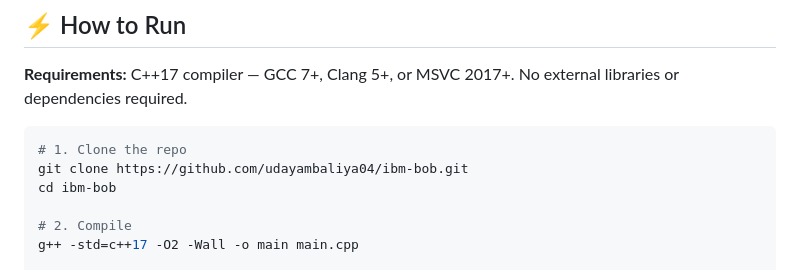
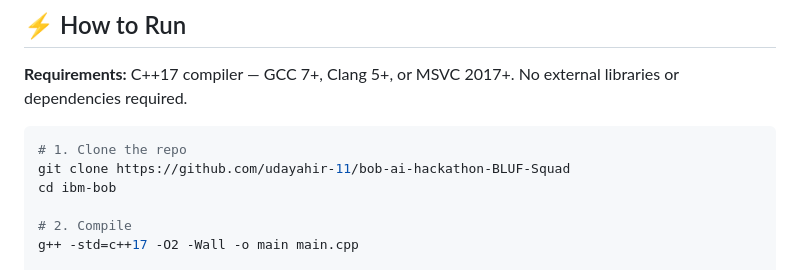
Before and after one commit to udayahir-11/bob-ai-hackathon-BLUF-Squad, a Markdown page: README.md, the part around the change. Rendered like a GitHub page.

Commit message:
Update repository link in README

````diff
--- a/README.md
+++ b/README.md
@@ -75,7 +75,7 @@
 
 ```bash
 # 1. Clone the repo
-git clone https://github.com/udayambaliya04/ibm-bob.git
+git clone https://github.com/udayahir-11/bob-ai-hackathon-BLUF-Squad
 cd ibm-bob
 
 # 2. Compile
````
